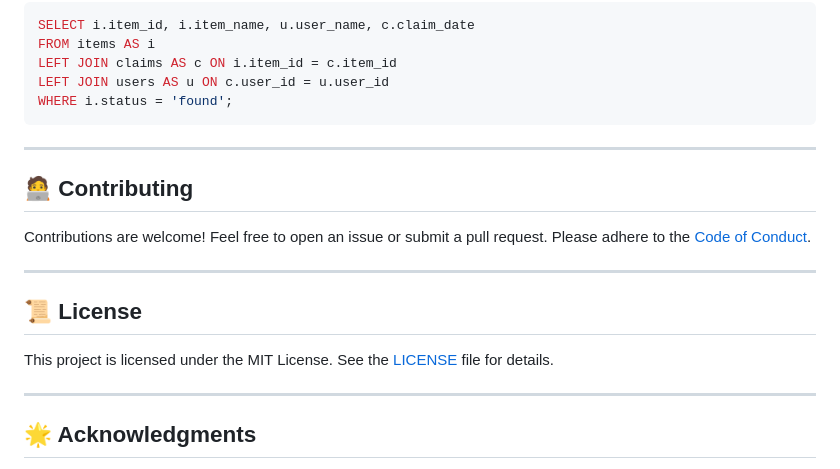
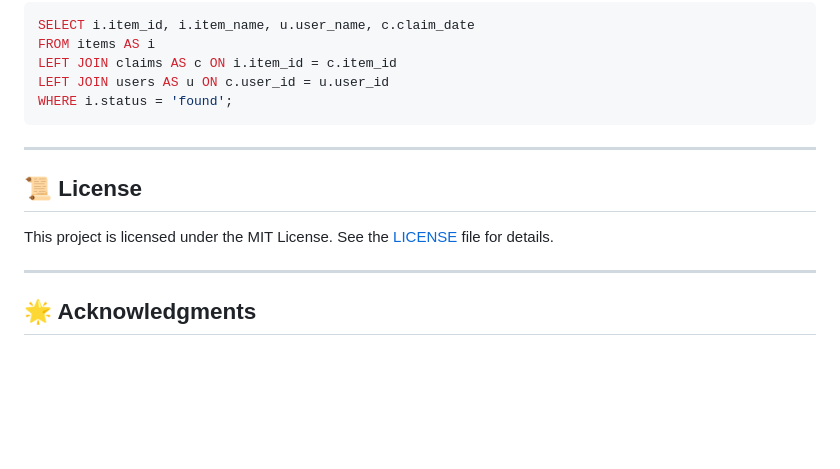
Before and after one commit to krishna684/lost-found-management, a Markdown page: README.md, the part around one of its changes. Rendered like a GitHub page; blank space fills up the shorter version.

```diff
--- a/README.md
+++ b/README.md
@@ -138,11 +138,5 @@ WHERE i.status = 'found';
 
 ---
 
-## 🧑‍💻 Contributing
-
-Contributions are welcome! Feel free to open an issue or submit a pull request. Please adhere to the [Code of Conduct](CODE_OF_CONDUCT.md).
-
----
-
 ## 📜 License
 
```
Also changed, not shown: other parts of README.md (+1 -1 lines).
